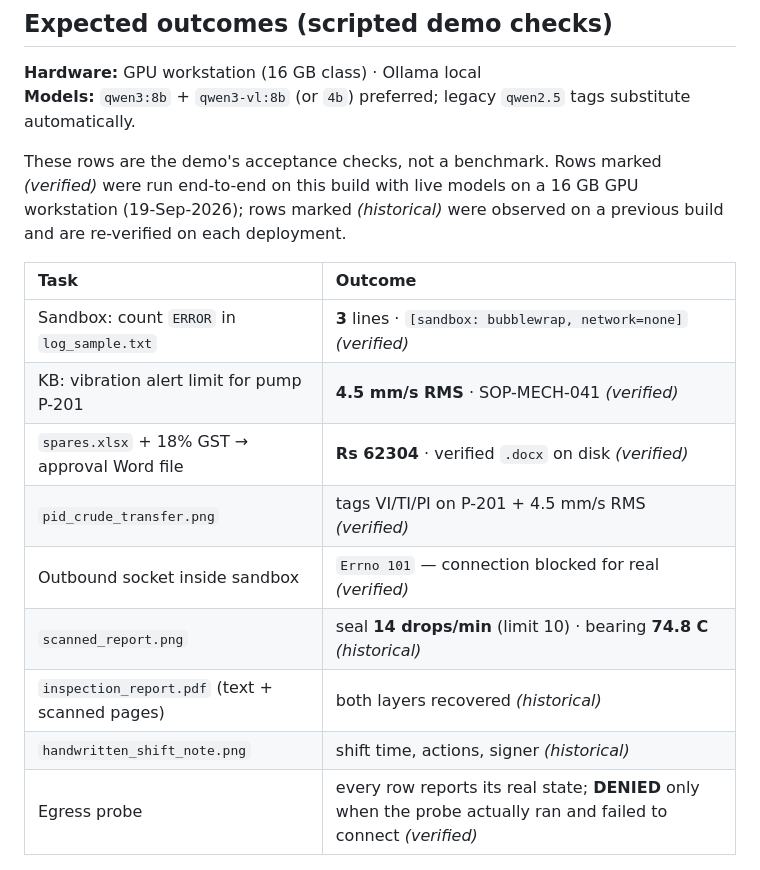
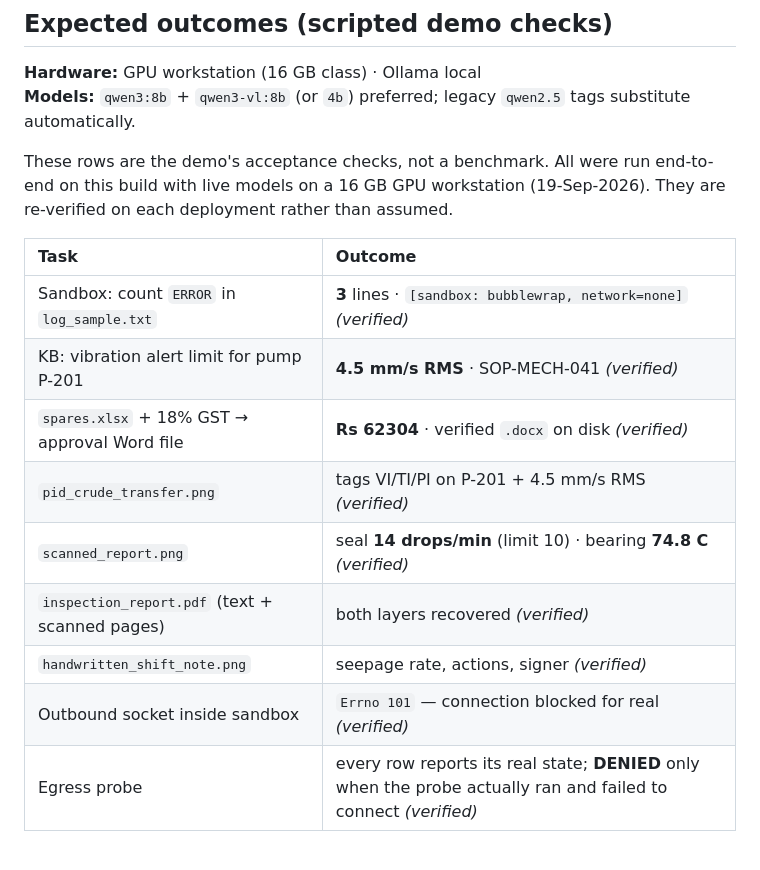
Before and after one commit to Harsha081459/SIH26117, a Markdown page: README.md, the part around the change. GitHub-like rendering.

Commit message:
Mark all demo outcomes verified on the hardened build
All nine rows ran end-to-end today on live qwen3 models with the real
bubblewrap sandbox on the deployment workstation.

```diff
--- a/README.md
+++ b/README.md
@@ -196,10 +196,9 @@ refuses to run and says so — the string in the result names the actual tier.
 **Hardware:** GPU workstation (16 GB class) · Ollama local
 **Models:** `qwen3:8b` + `qwen3-vl:8b` (or `4b`) preferred; legacy `qwen2.5` tags substitute automatically.
 
-These rows are the demo's acceptance checks, not a benchmark. Rows marked
-*(verified)* were run end-to-end on this build with live models on a 16 GB GPU
-workstation (19-Sep-2026); rows marked *(historical)* were observed on a
-previous build and are re-verified on each deployment.
+These rows are the demo's acceptance checks, not a benchmark. All were run
+end-to-end on this build with live models on a 16 GB GPU workstation
+(19-Sep-2026). They are re-verified on each deployment rather than assumed.
 
 | Task | Outcome |
 | :--- | :--- |
@@ -207,10 +206,10 @@ previous build and are re-verified on each deployment.
 | KB: vibration alert limit for pump P-201 | **4.5 mm/s RMS** · SOP-MECH-041 *(verified)* |
 | `spares.xlsx` + 18% GST → approval Word file | **Rs 62304** · verified `.docx` on disk *(verified)* |
 | `pid_crude_transfer.png` | tags VI/TI/PI on P-201 + 4.5 mm/s RMS *(verified)* |
+| `scanned_report.png` | seal **14 drops/min** (limit 10) · bearing **74.8 C** *(verified)* |
+| `inspection_report.pdf` (text + scanned pages) | both layers recovered *(verified)* |
+| `handwritten_shift_note.png` | seepage rate, actions, signer *(verified)* |
 | Outbound socket inside sandbox | `Errno 101` — connection blocked for real *(verified)* |
-| `scanned_report.png` | seal **14 drops/min** (limit 10) · bearing **74.8 C** *(historical)* |
-| `inspection_report.pdf` (text + scanned pages) | both layers recovered *(historical)* |
-| `handwritten_shift_note.png` | shift time, actions, signer *(historical)* |
 | Egress probe | every row reports its real state; **DENIED** only when the probe actually ran and failed to connect *(verified)* |
 
 ## Run in three steps
```
